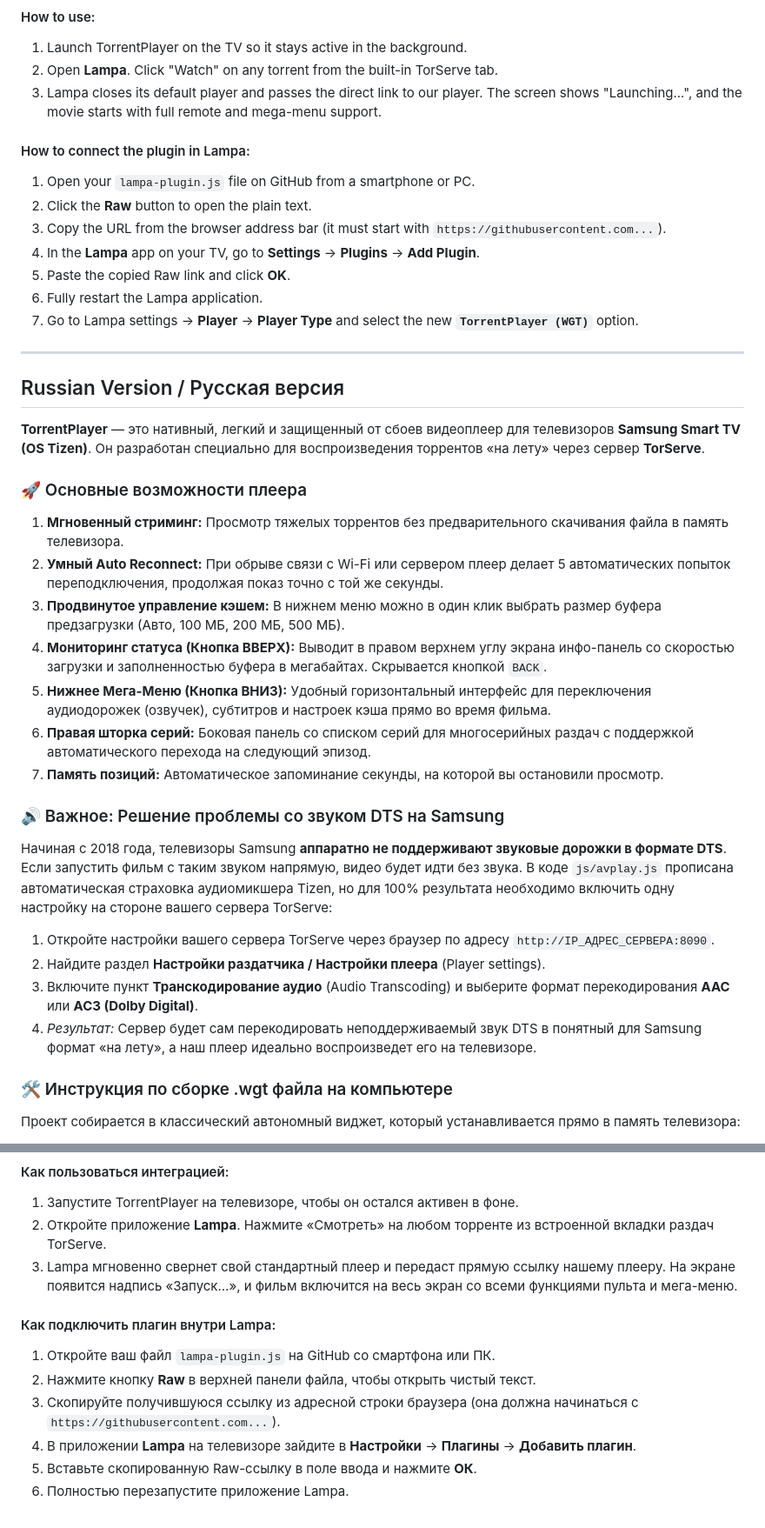
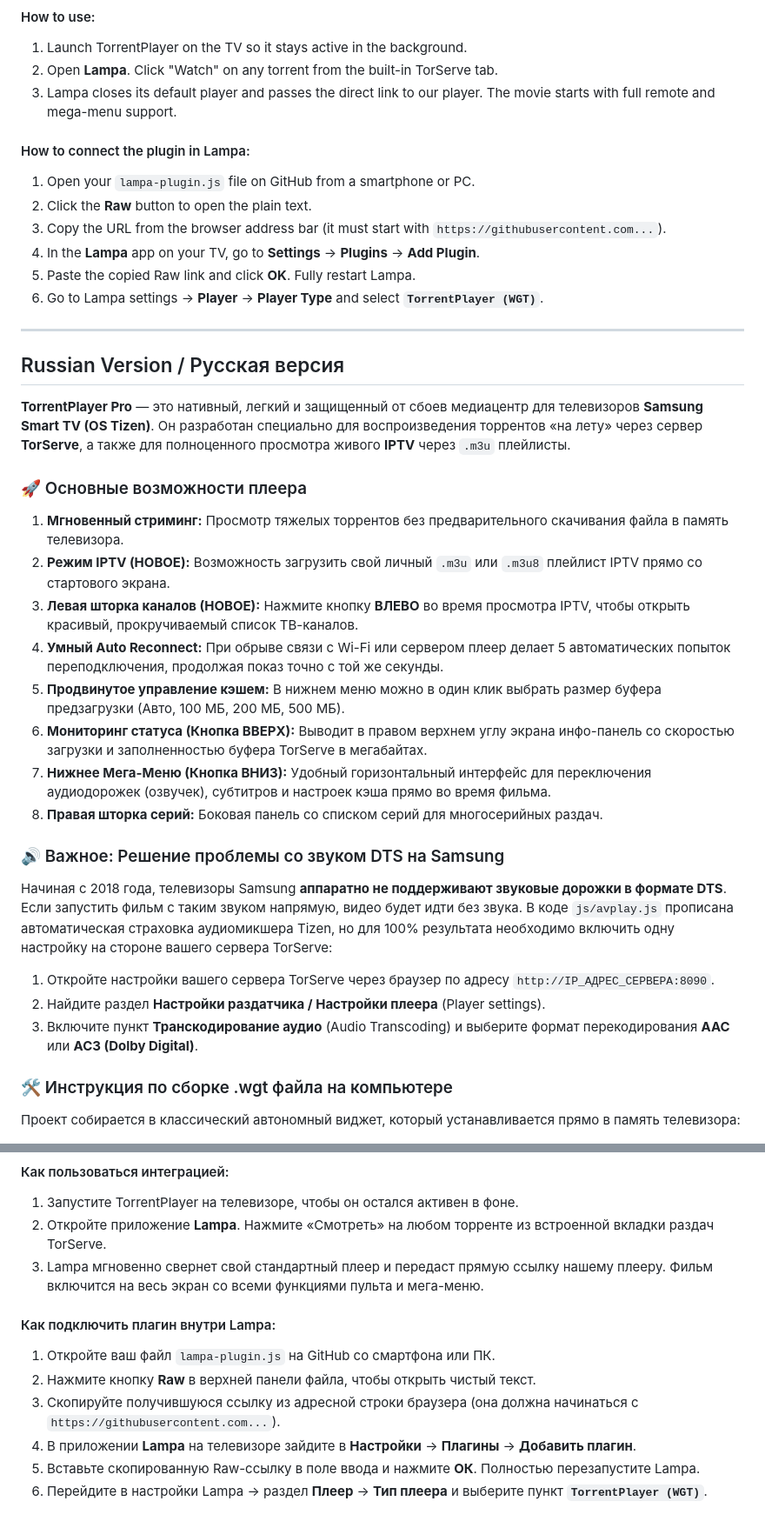
Before and after one commit to AvedEd/TorrentPlayer-Tizen, a Markdown page: README.md, 2 parts joined by grey strips. Shown at 87% size. Rendered like a GitHub page.

```diff
--- a/README.md
+++ b/README.md
@@ -52,31 +52,31 @@ The built-in `lampa-plugin.js` allows the Lampa catalog to automatically detect
 #### How to use:
 1. Launch TorrentPlayer on the TV so it stays active in the background.
 2. Open **Lampa**. Click "Watch" on any torrent from the built-in TorServe tab.
-3. Lampa closes its default player and passes the direct link to our player. The screen shows "Launching...", and the movie starts with full remote and mega-menu support.
+3. Lampa closes its default player and passes the direct link to our player. The movie starts with full remote and mega-menu support.
 #### How to connect the plugin in Lampa:
 1. Open your `lampa-plugin.js` file on GitHub from a smartphone or PC.
 2. Click the **Raw** button to open the plain text.
 3. Copy the URL from the browser address bar (it must start with `https://githubusercontent.com...`).
 4. In the **Lampa** app on your TV, go to **Settings** -> **Plugins** -> **Add Plugin**.
-5. Paste the copied Raw link and click **OK**.
-6. Fully restart the Lampa application.
-7. Go to Lampa settings -> **Player** -> **Player Type** and select the new **`TorrentPlayer (WGT)`** option.
+5. Paste the copied Raw link and click **OK**. Fully restart Lampa.
+6. Go to Lampa settings -> **Player** -> **Player Type** and select **`TorrentPlayer (WGT)`**.
 
 ---
 
 <a name="russian-version"></a>
 ## Russian Version / Русская версия
 
-**TorrentPlayer** — это нативный, легкий и защищенный от сбоев видеоплеер для телевизоров **Samsung Smart TV (OS Tizen)**. Он разработан специально для воспроизведения торрентов «на лету» через сервер **TorServe**.
+**TorrentPlayer Pro** — это нативный, легкий и защищенный от сбоев медиацентр для телевизоров **Samsung Smart TV (OS Tizen)**. Он разработан специально для воспроизведения торрентов «на лету» через сервер **TorServe**, а также для полноценного просмотра живого **IPTV** через `.m3u` плейлисты.
 
 ### 🚀 Основные возможности плеера
 1. **Мгновенный стриминг:** Просмотр тяжелых торрентов без предварительного скачивания файла в память телевизора.
-2. **Умный Auto Reconnect:** При обрыве связи с Wi-Fi или сервером плеер делает 5 автоматических попыток переподключения, продолжая показ точно с той же секунды.
-3. **Продвинутое управление кэшем:** В нижнем меню можно в один клик выбрать размер буфера предзагрузки (Авто, 100 МБ, 200 МБ, 500 МБ).
-4. **Мониторинг статуса (Кнопка ВВЕРХ):** Выводит в правом верхнем углу экрана инфо-панель со скоростью загрузки и заполненностью буфера в мегабайтах. Скрывается кнопкой `BACK`.
-5. **Нижнее Мега-Меню (Кнопка ВНИЗ):** Удобный горизонтальный интерфейс для переключения аудиодорожек (озвучек), субтитров и настроек кэша прямо во время фильма.
-6. **Правая шторка серий:** Боковая панель со списком серий для многосерийных раздач с поддержкой автоматического перехода на следующий эпизод.
-7. **Память позиций:** Автоматическое запоминание секунды, на которой вы остановили просмотр.
+2. **Режим IPTV (НОВОЕ):** Возможность загрузить свой личный `.m3u` или `.m3u8` плейлист IPTV прямо со стартового экрана.
+3. **Левая шторка каналов (НОВОЕ):** Нажмите кнопку **ВЛЕВО** во время просмотра IPTV, чтобы открыть красивый, прокручиваемый список ТВ-каналов.
+4. **Умный Auto Reconnect:** При обрыве связи с Wi-Fi или сервером плеер делает 5 автоматических попыток переподключения, продолжая показ точно с той же секунды.
+5. **Продвинутое управление кэшем:** В нижнем меню можно в один клик выбрать размер буфера предзагрузки (Авто, 100 МБ, 200 МБ, 500 МБ).
+6. **Мониторинг статуса (Кнопка ВВЕРХ):** Выводит в правом верхнем углу экрана инфо-панель со скоростью загрузки и заполненностью буфера TorServe в мегабайтах.
+7. **Нижнее Мега-Меню (Кнопка ВНИЗ):** Удобный горизонтальный интерфейс для переключения аудиодорожек (озвучек), субтитров и настроек кэша прямо во время фильма.
+8. **Правая шторка серий:** Боковая панель со списком серий для многосерийных раздач.
 
 ### 🔊 Важное: Решение проблемы со звуком DTS на Samsung
 Начиная с 2018 года, телевизоры Samsung **аппаратно не поддерживают звуковые дорожки в формате DTS**. Если запустить фильм с таким звуком напрямую, видео будет идти без звука.
@@ -84,7 +84,6 @@ The built-in `lampa-plugin.js` allows the Lampa catalog to automatically detect
 1. Откройте настройки вашего сервера TorServe через браузер по адресу `http://IP_АДРЕС_СЕРВЕРА:8090`.
 2. Найдите раздел **Настройки раздатчика / Настройки плеера** (Player settings).
 3. Включите пункт **Транскодирование аудио** (Audio Transcoding) и выберите формат перекодирования **AAC** или **AC3 (Dolby Digital)**.
-4. *Результат:* Сервер будет сам перекодировать неподдерживаемый звук DTS в понятный для Samsung формат «на лету», а наш плеер идеально воспроизведет его на телевизоре.
 
 ### 🛠️ Инструкция по сборке .wgt файла на компьютере
 Проект собирается в классический автономный виджет, который устанавливается прямо в память телевизора:
@@ -113,11 +112,11 @@ The built-in `lampa-plugin.js` allows the Lampa catalog to automatically detect
 #### Как пользоваться интеграцией:
 1. Запустите TorrentPlayer на телевизоре, чтобы он остался активен в фоне.
 2. Откройте приложение **Lampa**. Нажмите «Смотреть» на любом торренте из встроенной вкладки раздач TorServe.
-3. Lampa мгновенно свернет свой стандартный плеер и передаст прямую ссылку нашему плееру. На экране появится надпись «Запуск...», и фильм включится на весь экран со всеми функциями пульта и мега-меню.
+3. Lampa мгновенно свернет свой стандартный плеер и передаст прямую ссылку нашему плееру. Фильм включится на весь экран со всеми функциями пульта и мега-меню.
 #### Как подключить плагин внутри Lampa:
 1. Откройте ваш файл `lampa-plugin.js` на GitHub со смартфона или ПК.
 2. Нажмите кнопку **Raw** в верхней панели файла, чтобы открыть чистый текст.
 3. Скопируйте получившуюся ссылку из адресной строки браузера (она должна начинаться с `https://githubusercontent.com...`).
 4. В приложении **Lampa** на телевизоре зайдите в **Настройки** -> **Плагины** -> **Добавить плагин**.
-5. Вставьте скопированную Raw-ссылку в поле ввода и нажмите **ОК**.
-6. Полностью перезапустите приложение Lampa.
+5. Вставьте скопированную Raw-ссылку в поле ввода и нажмите **ОК**. Полностью перезапустите Lampa.
+6. Перейдите в настройки Lampa -> раздел **Плеер** -> **Тип плеера** и выберите пункт **`TorrentPlayer (WGT)`**.
```
Also changed, not shown: other parts of README.md (+10 -10 lines).
